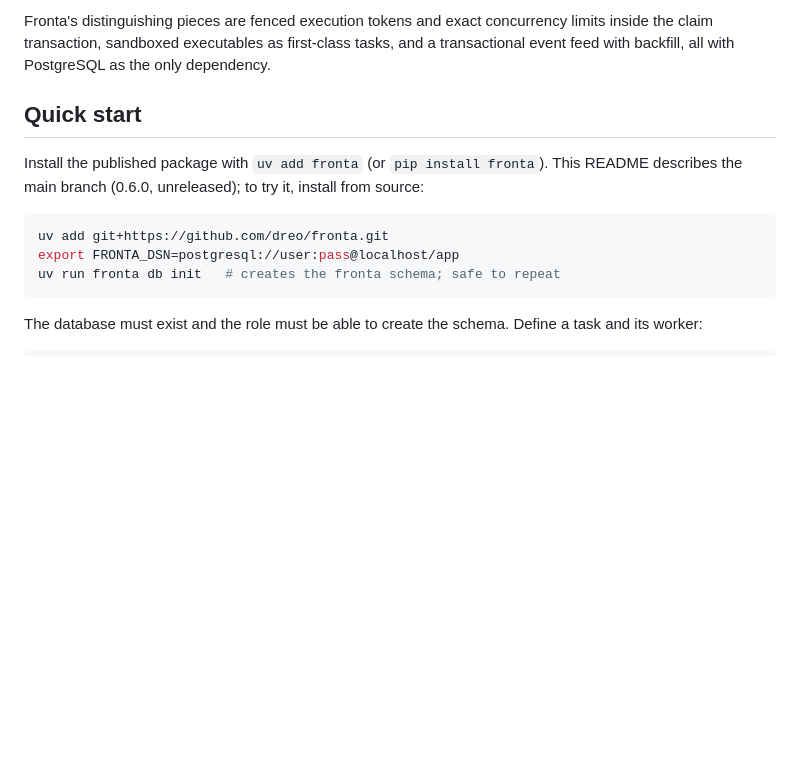
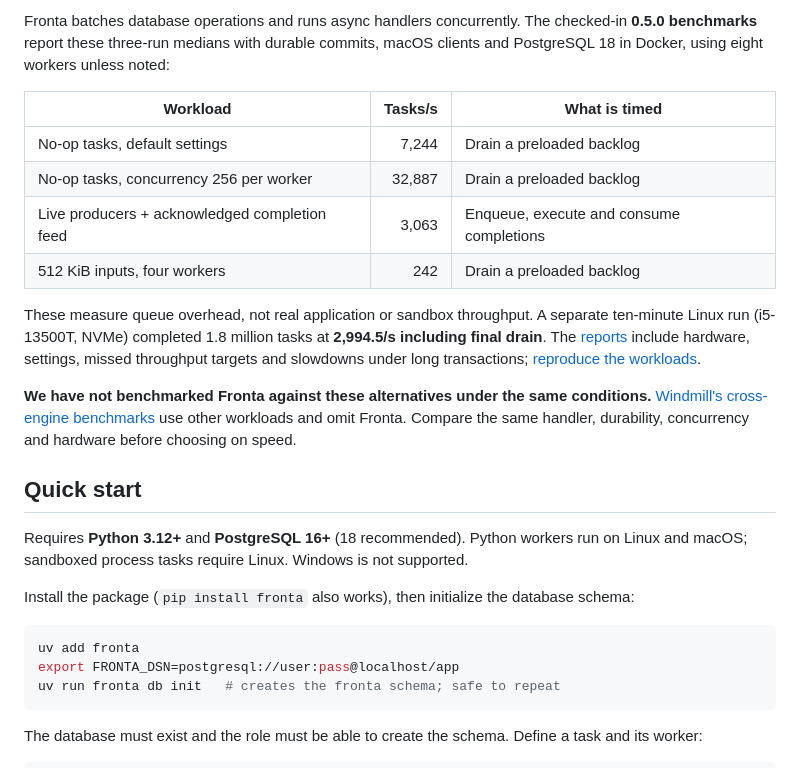
Before and after one commit to dreo/fronta, a Markdown page: README.md, the part around one of its changes. GitHub-like rendering; blank space fills up the shorter version.

````diff
--- a/README.md
+++ b/README.md
@@ -79,15 +57,33 @@ and limitations are in the [benchmark results](benchmarks/RESULTS.md).
 
-Fronta's distinguishing pieces are fenced execution tokens and exact concurrency limits inside
-the claim transaction, sandboxed executables as first-class tasks, and a transactional event
-feed with backfill, all with PostgreSQL as the only dependency.
+Fronta batches database operations and runs async handlers concurrently. The checked-in
+**0.5.0 benchmarks** report these three-run medians with durable commits, macOS clients and
+PostgreSQL 18 in Docker, using eight workers unless noted:
+
+| Workload | Tasks/s | What is timed |
+|---|---:|---|
+| No-op tasks, default settings | 7,244 | Drain a preloaded backlog |
+| No-op tasks, concurrency 256 per worker | 32,887 | Drain a preloaded backlog |
+| Live producers + acknowledged completion feed | 3,063 | Enqueue, execute and consume completions |
+| 512 KiB inputs, four workers | 242 | Drain a preloaded backlog |
+
+These measure queue overhead, not real application or sandbox throughput. A separate ten-minute
+Linux run (i5-13500T, NVMe) completed 1.8 million tasks at **2,994.5/s including final drain**. The
+[reports](benchmarks/RESULTS.md) include hardware, settings, missed throughput targets and
+slowdowns under long transactions; [reproduce the workloads](benchmarks/README.md).
+
+**We have not benchmarked Fronta against these alternatives under the same conditions.**
+[Windmill's cross-engine benchmarks][workflow-benchmarks] use other workloads and omit Fronta.
+Compare the same handler, durability, concurrency and hardware before choosing on speed.
 
 ## Quick start
 
-Install the published package with `uv add fronta` (or `pip install fronta`). This README
-describes the main branch (0.6.0, unreleased); to try it, install from source:
+Requires **Python 3.12+** and **PostgreSQL 16+** (18 recommended). Python workers run on Linux
+and macOS; sandboxed process tasks require Linux. Windows is not supported.
+
+Install the package (`pip install fronta` also works), then initialize the database schema:
 
 ```bash
-uv add git+https://github.com/dreo/fronta.git
+uv add fronta
 export FRONTA_DSN=postgresql://user:pass@localhost/app
 uv run fronta db init   # creates the fronta schema; safe to repeat
 ```
````
Also changed, not shown: other parts of README.md (+47 -55 lines), CHANGELOG.md (+2 -1 lines).
